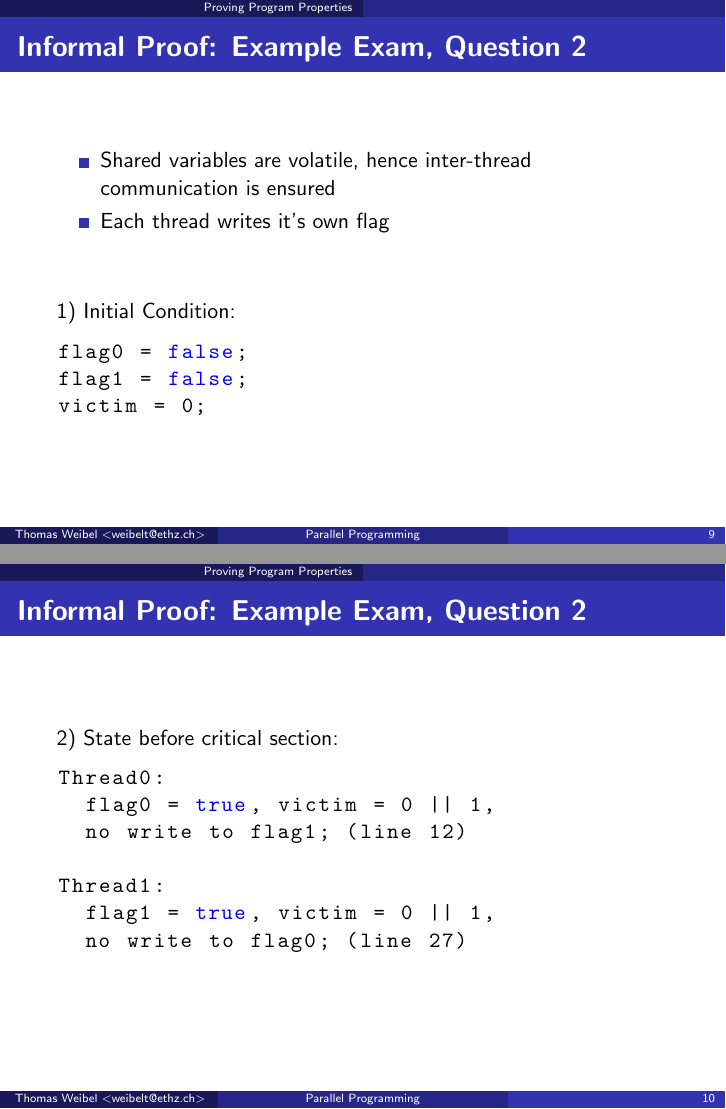
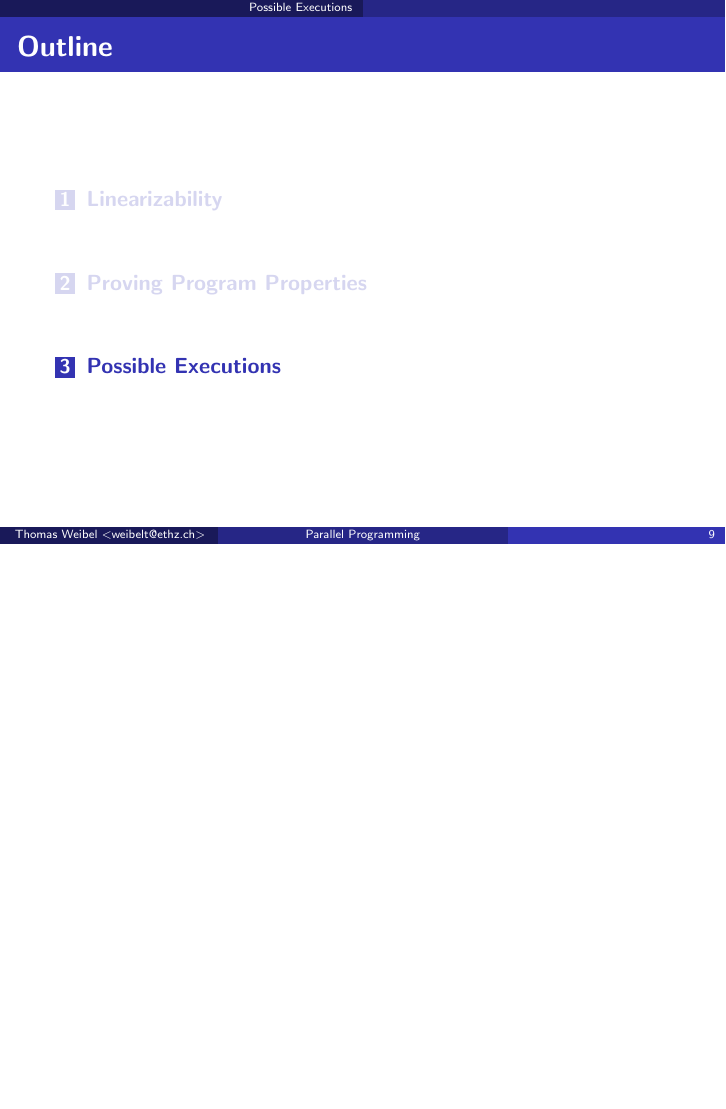
Before and after one commit to thom/parallel-programming-teaching, LaTeX slides (session-12/presentation.notes.tex, which reads session-12/presentation.tex): pages 9 and 10 of 18 before the commit and page 9 of 13 after it, the two joined at a grey line, the shorter picture padded with empty space. Compiled offline with pdfLaTeX.

Commit message:
Remove informal proof for handout

```diff
--- a/session-12/presentation.tex
+++ b/session-12/presentation.tex
@@ -180,36 +180,35 @@
   \end{columns}
 \end{frame}
 
-\begin{frame}[fragile]{Informal Proof: Example Exam, Question 2}
-  \begin{itemize}
-  \item Shared variables are volatile, hence inter-thread
-    communication is ensured
-  \item Each thread writes it's own flag
-  \end{itemize}
+% \begin{frame}[fragile]{Informal Proof: Example Exam, Question 2}
+%   \begin{itemize}
+%   \item Shared variables are volatile, hence inter-thread
+%     communication is ensured
+%   \item Each thread writes it's own flag
+%   \end{itemize}
 
-  \vspace{\stretch{1}}
+%   \vspace{\stretch{1}}
 
-  1) Initial Condition:
+%   1) Initial Condition:
 
-  \begin{lstlisting}
-flag0 = false;
-flag1 = false;
-victim = 0;
-  \end{lstlisting}
-\end{frame}
+%   \begin{lstlisting}
+% flag0 = false;
+% flag1 = false;
+% victim = 0;
+%   \end{lstlisting}
+% \end{frame}
 
-\begin{frame}[fragile]{Informal Proof: Example Exam, Question 2}
-  2) State before critical section:
+% \begin{frame}[fragile]{Informal Proof: Example Exam, Question 2}
+%   2) State before critical section:
 
-  \begin{lstlisting}
-Thread0:
-  flag0 = true, victim = 0 || 1,
-  no write to flag1; (line 12)
+%   \begin{lstlisting}
+% Thread0:
+%   flag0 = true, victim = 0 || 1,
+%   no write to flag1; (line 12)
 
-Thread1:
-  flag1 = true, victim = 0 || 1,
-  no write to flag0; (line 27)
-  \end{lstlisting}
-\end{frame}
+% Thread1:
+%   flag1 = true, victim = 0 || 1,
+%   no write to flag0; (line 27)
+%   \end{lstlisting}
+% \end{frame}
 
-\begin{frame}[fragile]{Informal Proof: Example Exam, Question 2}
@@ -220 +217,0 @@ Thread1:
-      flag1 = false || victim = 1;
@@ -236,2 +236 @@ Thread1:
 
-\begin{frame}[fragile]{Informal Proof: Example Exam, Question 2}
@@ -260,2 +260 @@ victim = 0 (line 11);
 
-\begin{frame}{Informal Proof: Example Exam, Question 2}
```
Also changed, not shown: session-12/presentation.tex (78 more changed lines).
